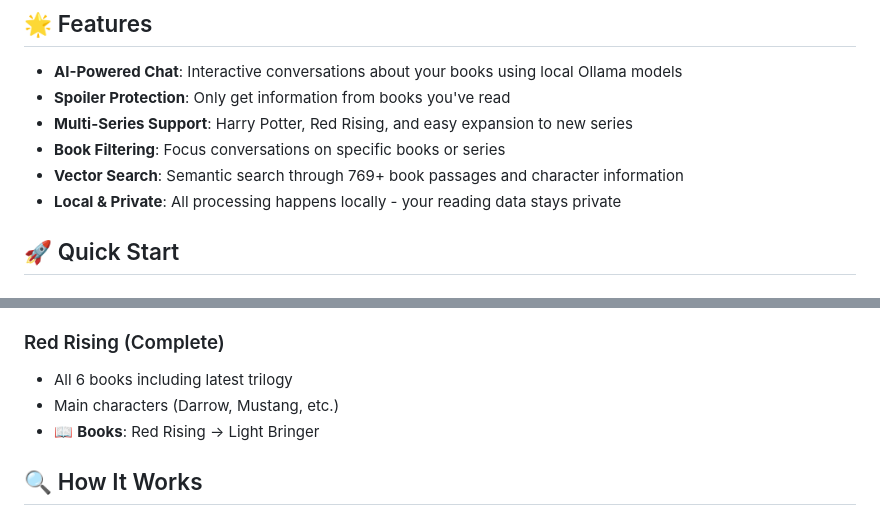
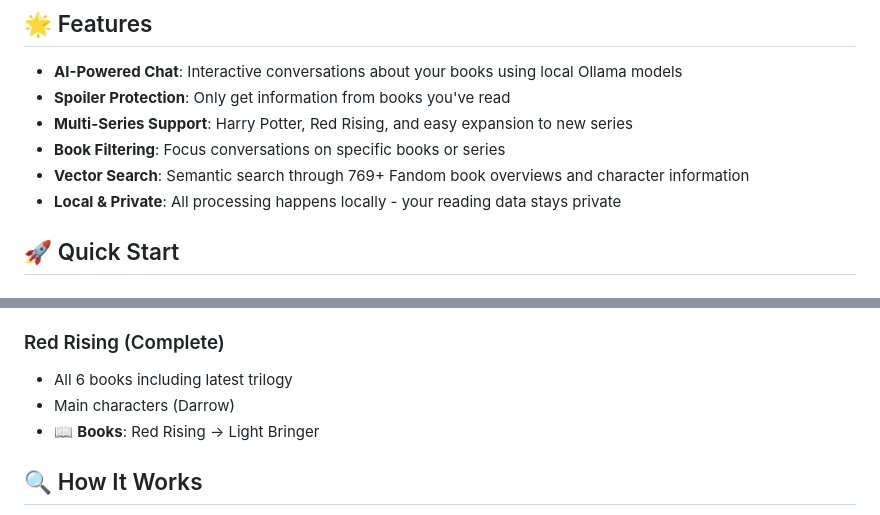
Before and after one commit to julianrosasm/Book-Worm, a Markdown page: README.md, 2 parts joined by grey strips. Drawn GitHub-style.

```diff
--- a/README.md
+++ b/README.md
@@ -8,7 +8,7 @@ A Retrieval-Augmented Generation (RAG) system that lets you chat with your favor
 - **Spoiler Protection**: Only get information from books you've read
 - **Multi-Series Support**: Harry Potter, Red Rising, and easy expansion to new series
 - **Book Filtering**: Focus conversations on specific books or series
-- **Vector Search**: Semantic search through 769+ book passages and character information
+- **Vector Search**: Semantic search through 769+ Fandom book overviews and character information
 - **Local & Private**: All processing happens locally - your reading data stays private
 
 ## 🚀 Quick Start
@@ -168,7 +168,7 @@ n_results=15          # Search result count
 ### Red Rising (Complete)
 
 - All 6 books including latest trilogy
-- Main characters (Darrow, Mustang, etc.)
+- Main characters (Darrow)
 - 📖 **Books**: Red Rising → Light Bringer
 
 ## 🔍 How It Works
```
